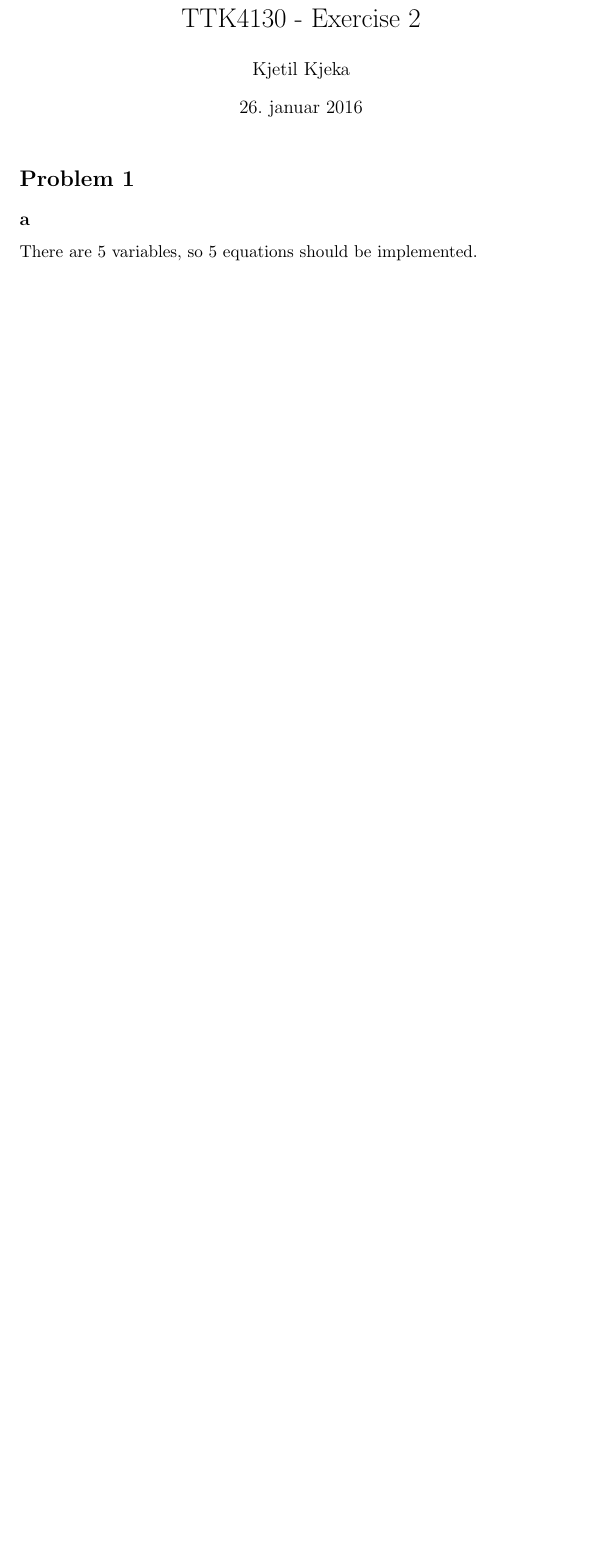
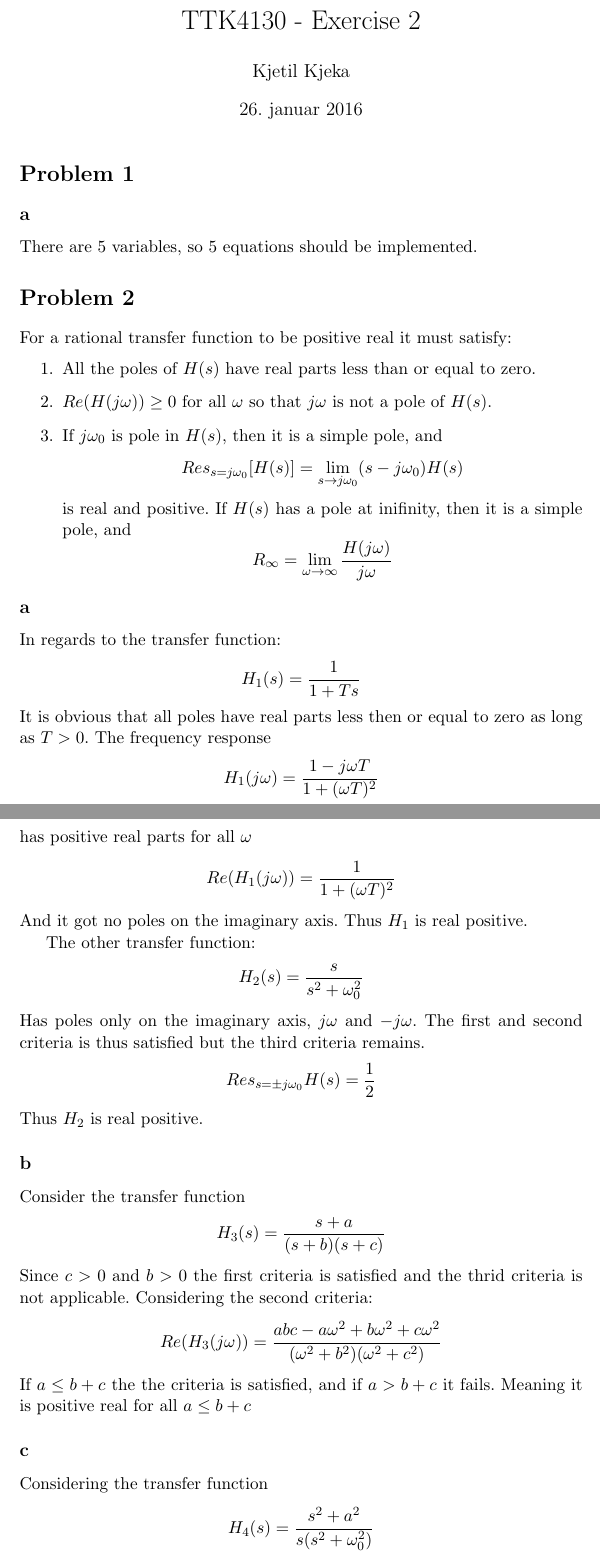
Before and after one commit to kjetilkjeka/ttk4130, a LaTeX document (ex2/report/report.tex): part of the page before the commit and two parts of pages 1 and 2 of 3 after it, the two joined at a grey line, cut so that both start at the same text, the shorter picture padded with empty space. Compiled offline with LaTeX, dvips and Ghostscript.

Commit message:
Ex2 finished

```diff
--- a/ex2/report/report.tex
+++ b/ex2/report/report.tex
@@ -29,7 +29,39 @@
 \subsection*{a}
 There are 5 variables, so 5 equations should be implemented.
 
+\section*{Problem 2}
+For a rational transfer function to be positive real it must satisfy:
+\begin{enumerate}
+\item All the poles of $H(s)$ have real parts less than or equal to zero.
+\item $Re(H(j\omega)) \geq 0$ for all $\omega$ so that $j \omega$ is not a pole of $H(s)$.
+\item If $j \omega_0$ is pole in $H(s)$, then it is a simple pole, and
+\[Res_{s = j\omega_0} [H(s)] = \lim_{s \rightarrow j\omega_0} (s - j\omega_0)H(s)\]
+is real and positive. If $H(s)$ has a pole at inifinity, then it is a simple pole, and
+\[R_{\infty} = \lim_{\omega \rightarrow \infty} \frac{H(j\omega)}{j\omega}\]
+\end{enumerate}
 
+\subsection*{a}
+In regards to the transfer function:
+\[H_1(s) = \frac{1}{1+Ts}\]
+It is obvious that all poles have real parts less then or equal to zero as long as $T > 0$. The frequency response
+\[H_1(j\omega) = \frac{1 - j \omega T}{1 + (\omega T)^2}\]
+has positive real parts for all $\omega$
+\[Re(H_1(j \omega)) = \frac{1}{1 + (\omega T)^2}\]
+And it got no poles on the imaginary axis. Thus $H_1$ is real positive.
 
+The other transfer function:
+\[H_2(s) = \frac{s}{s^2 + \omega^2_0}\]
+Has poles only on the imaginary axis, $j\omega$ and $-j\omega$. The first and second criteria is thus satisfied but the third criteria remains.
+\[Res_{s = \pm j \omega_0}H(s) = \frac{1}{2}\]
+Thus $H_2$ is real positive.
 
+\subsection*{b}
+Consider the transfer function
+\[H_3(s) = \frac{s + a}{(s + b)(s + c)} \]
+Since $c > 0$ and $b > 0$ the first criteria is satisfied and the thrid criteria is not applicable. Considering the second criteria:
+\[Re(H_3(j\omega)) = \frac{abc - a\omega^2 + b\omega^2 + c\omega^2 }{(\omega^2 + b^2)(\omega^2 + c^2)} \]
+If $a \leq b + c$ the the criteria is satisfied, and if $a > b + c$ it fails. Meaning it is positive real for all $a \leq b + c$
 
+\subsection*{c}
+Considering the transfer function
+\[H_4(s) = \frac{s^2 + a^2}{s(s^2 + \omega_0^2)}\]
```
Also changed, not shown: ex2/report/report.pdf (added), ex2/report/report.tex (17 more changed lines).
